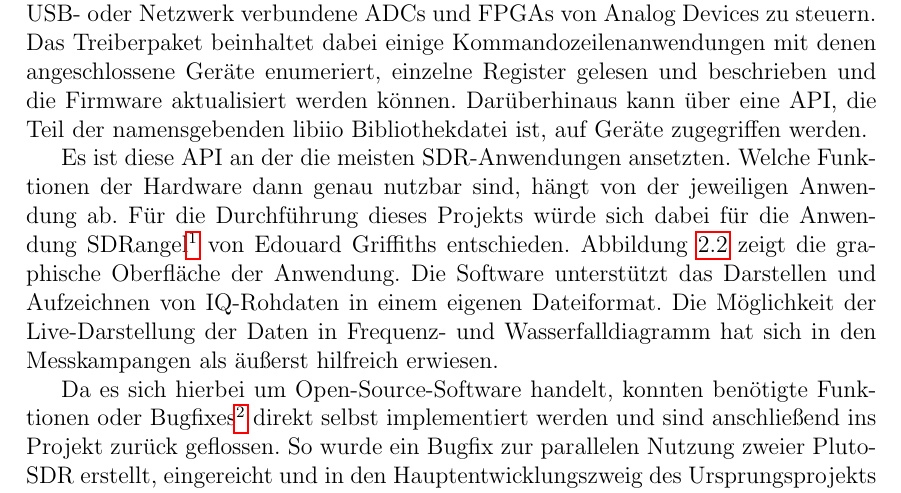
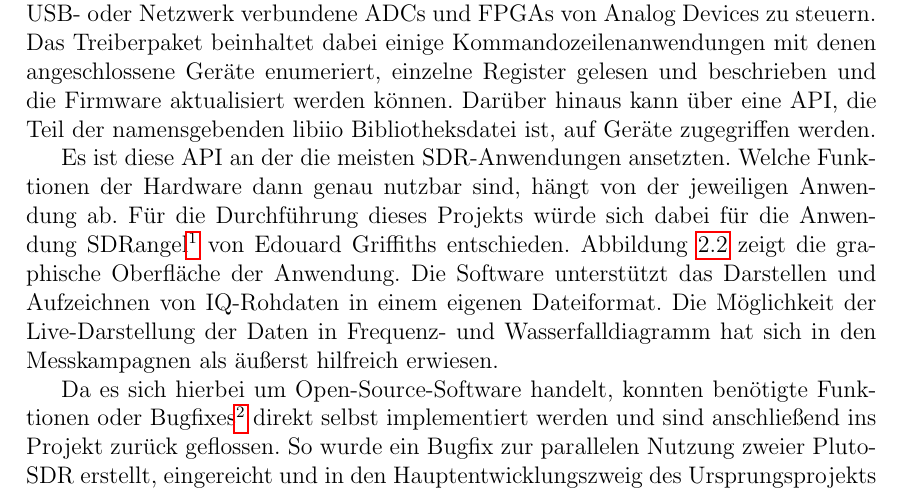
Before and after one commit to ChiefGokhlayeh/pluto-sdr-pr, a LaTeX document (docu/report.tex, which reads docu/report/aufbau.tex): part of page 12 of 18, cut so that both start at the same text. Compiled offline with pdfLaTeX.

Commit message:
Fix typos and add tech words to dict

```diff
--- a/docu/report/aufbau.tex
+++ b/docu/report/aufbau.tex
@@ -39,9 +39,9 @@ Nachfolgend soll nun die verwendete Softwaresuite erläutert werden. Dazu wird z
 Um Daten vom PlutoSDR zu empfangen bedarf es einer Bediensoftware um den Empfangsprozess zu steuern. Zahlreiche solcher SDR-Anwendungen existieren auf dem Markt, viele davon Open-Source oder als Freeware erhältlich. Der Hersteller selbst, Analog Devices, bietet ein low-level Treiberpaket names \emph{libiio} (der Name setzt sich zusammen aus dem Unix typischen lib-Präfix für \emph{library} und dem Akronym iio---%
 % cspell:disable-next-line
 \textbf{i}ndustrial \textbf{i}nput/\textbf{o}utput---%
-steht) an. Mit diesem ist es möglich lokal-, über USB- oder Netzwerk verbundene ADCs und FPGAs von Analog Devices zu steuern. Das Treiberpaket beinhaltet dabei einige Kommandozeilenanwendungen mit denen angeschlossene Geräte enumeriert, einzelne Register gelesen und beschrieben und die Firmware ak­tu­a­li­sie­rt werden können. Darüberhinaus kann über eine API, die Teil der namensgebenden libiio Bibliothekdatei ist, auf Geräte zugegriffen werden.
+steht) an. Mit diesem ist es möglich lokal-, über USB- oder Netzwerk verbundene ADCs und FPGAs von Analog Devices zu steuern. Das Treiberpaket beinhaltet dabei einige Kommandozeilenanwendungen mit denen angeschlossene Geräte enumeriert, einzelne Register gelesen und beschrieben und die Firmware ak­tu­a­li­sie­rt werden können. Darüber hinaus kann über eine API, die Teil der namensgebenden libiio Bibliotheksdatei ist, auf Geräte zugegriffen werden.
 
-Es ist diese API an der die meisten SDR-Anwendungen ansetzten. Welche Funktionen der Hardware dann genau nutzbar sind, hängt von der jeweiligen Anwendung ab. Für die Durchführung dieses Projekts würde sich dabei für die Anwendung SDRangel\footnote{Homepage: \url{https://bit.ly/sdrangel}} von Edouard Griffiths entschieden. Abbildung~\ref{fig:sdrangel_screenshot} zeigt die graphische Oberfläche der Anwendung. Die Software unterstützt das Darstellen und Aufzeichnen von IQ-Rohdaten in einem eigenen Dateiformat. Die Möglichkeit der Live-Darstellung der Daten in Frequenz- und Wasserfalldiagramm hat sich in den Messkampangen als äußerst hilfreich erwiesen.
+Es ist diese API an der die meisten SDR-Anwendungen ansetzten. Welche Funktionen der Hardware dann genau nutzbar sind, hängt von der jeweiligen Anwendung ab. Für die Durchführung dieses Projekts würde sich dabei für die Anwendung SDRangel\footnote{Homepage: \url{https://bit.ly/sdrangel}} von Edouard Griffiths entschieden. Abbildung~\ref{fig:sdrangel_screenshot} zeigt die graphische Oberfläche der Anwendung. Die Software unterstützt das Darstellen und Aufzeichnen von IQ-Rohdaten in einem eigenen Dateiformat. Die Möglichkeit der Live-Darstellung der Daten in Frequenz- und Wasserfalldiagramm hat sich in den Messkampagnen als äußerst hilfreich erwiesen.
 
 \begin{figure}[htb]
     \centering
```
Also changed, not shown: 1 other file.
